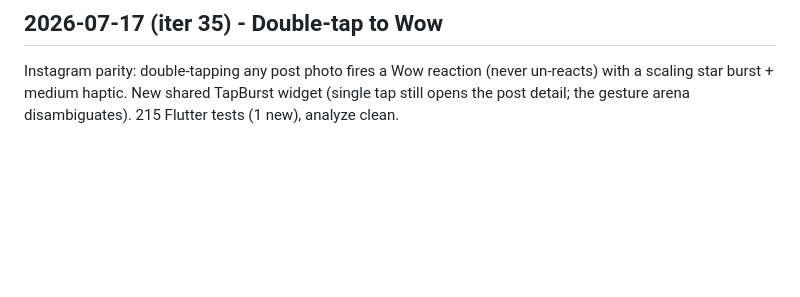
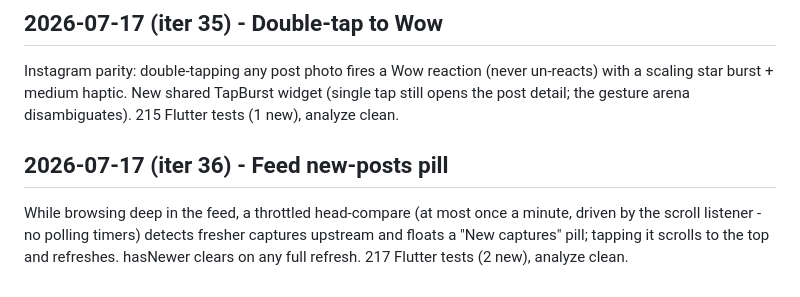
Before and after one commit to hammadshakeelai/PakimonGO, a Markdown page: docs/TASK_LOG.md, the part around the change. Drawn GitHub-style; blank space fills up the shorter version.

Commit message:
docs: record iter 36 (feed new-posts pill, V2)
Co-Authored-By: Claude Fable 5 <noreply@anthropic.com>
Claude-Session: https://claude.ai/code/session_01SiScMcBXdGeiNequeJFnZD

```diff
--- a/docs/TASK_LOG.md
+++ b/docs/TASK_LOG.md
@@ -2419,3 +2419,11 @@ Instagram parity: double-tapping any post photo fires a Wow reaction
 (never un-reacts) with a scaling star burst + medium haptic. New
 shared TapBurst widget (single tap still opens the post detail; the
 gesture arena disambiguates). 215 Flutter tests (1 new), analyze clean.
+
+## 2026-07-17 (iter 36) - Feed new-posts pill
+
+While browsing deep in the feed, a throttled head-compare (at most once
+a minute, driven by the scroll listener - no polling timers) detects
+fresher captures upstream and floats a "New captures" pill; tapping it
+scrolls to the top and refreshes. hasNewer clears on any full refresh.
+217 Flutter tests (2 new), analyze clean.
```
